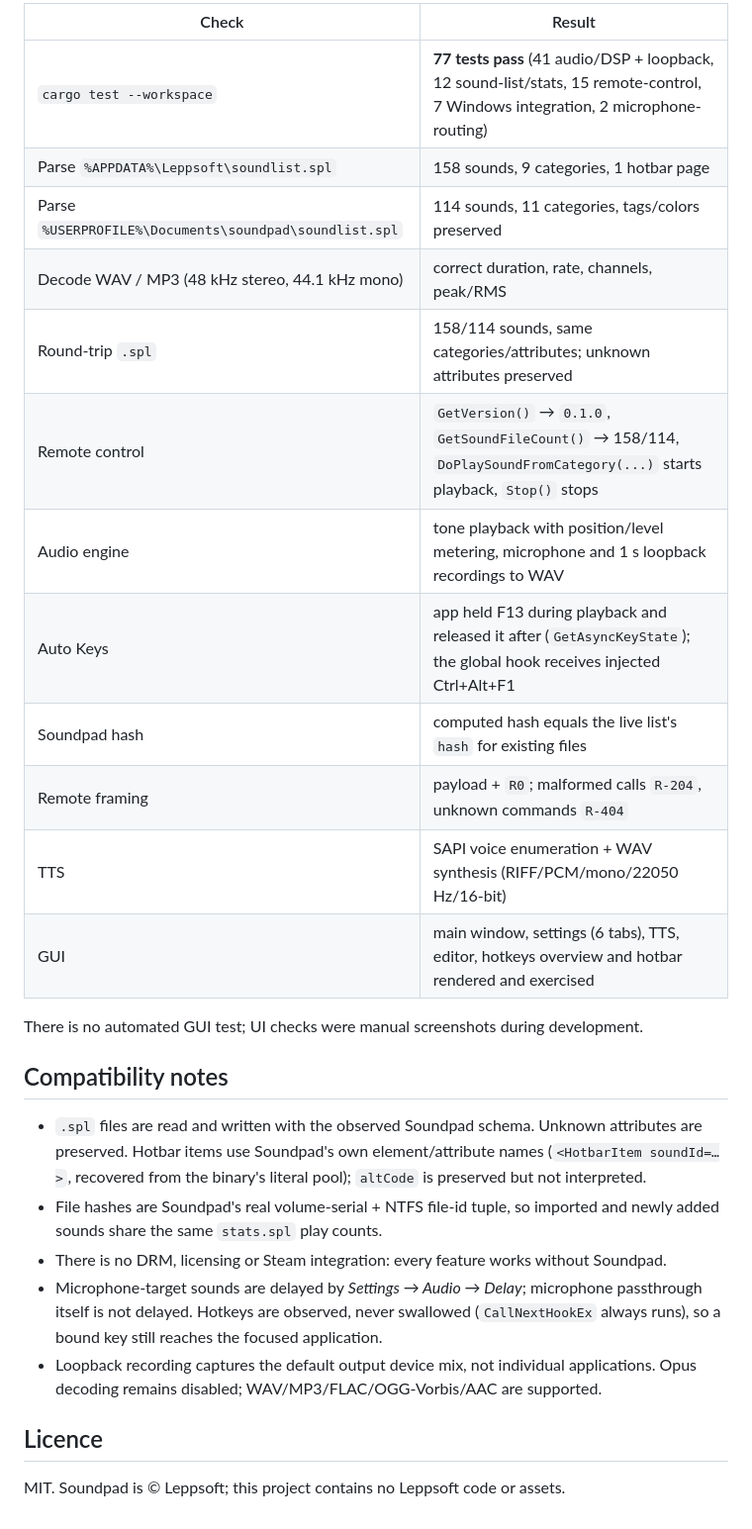
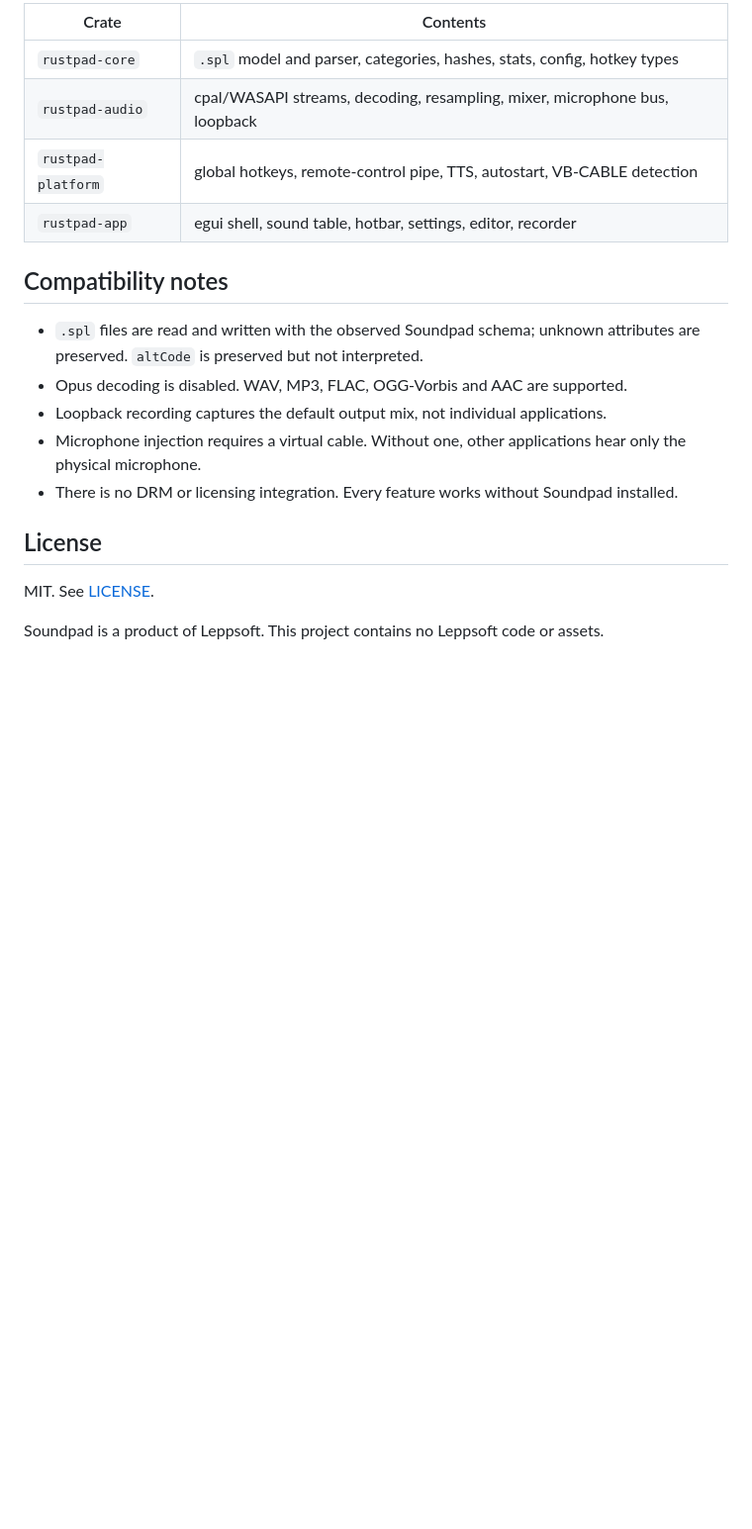
Before and after one commit to panchisk/rustpad, a Markdown page: README.md, the part around one of its changes. Shown at 99% size. GitHub-like rendering; blank space fills up the shorter version.

```diff
--- a/README.md
+++ b/README.md
@@ -125,35 +116,23 @@ Performed on this machine against real Soundpad data:
 
-| Check | Result |
+| Crate | Contents |
 |---|---|
-| `cargo test --workspace` | **77 tests pass** (41 audio/DSP + loopback, 12 sound-list/stats, 15 remote-control, 7 Windows integration, 2 microphone-routing) |
-| Parse `%APPDATA%\Leppsoft\soundlist.spl` | 158 sounds, 9 categories, 1 hotbar page |
-| Parse `%USERPROFILE%\Documents\soundpad\soundlist.spl` | 114 sounds, 11 categories, tags/colors preserved |
-| Decode WAV / MP3 (48 kHz stereo, 44.1 kHz mono) | correct duration, rate, channels, peak/RMS |
-| Round-trip `.spl` | 158/114 sounds, same categories/attributes; unknown attributes preserved |
-| Remote control | `GetVersion()` → `0.1.0`, `GetSoundFileCount()` → 158/114, `DoPlaySoundFromCategory(...)` starts playback, `Stop()` stops |
-| Audio engine | tone playback with position/level metering, microphone and 1 s loopback recordings to WAV |
-| Auto Keys | app held F13 during playback and released it after (`GetAsyncKeyState`); the global hook receives injected Ctrl+Alt+F1 |
-| Soundpad hash | computed hash equals the live list's `hash` for existing files |
-| Remote framing | payload + `R0`; malformed calls `R-204`, unknown commands `R-404` |
-| TTS | SAPI voice enumeration + WAV synthesis (RIFF/PCM/mono/22050 Hz/16-bit) |
-| GUI | main window, settings (6 tabs), TTS, editor, hotkeys overview and hotbar rendered and exercised |
-
-There is no automated GUI test; UI checks were manual screenshots during development.
+| `rustpad-core` | `.spl` model and parser, categories, hashes, stats, config, hotkey types |
+| `rustpad-audio` | cpal/WASAPI streams, decoding, resampling, mixer, microphone bus, loopback |
+| `rustpad-platform` | global hotkeys, remote-control pipe, TTS, autostart, VB-CABLE detection |
+| `rustpad-app` | egui shell, sound table, hotbar, settings, editor, recorder |
 
 ## Compatibility notes
 
-- `.spl` files are read and written with the observed Soundpad schema. Unknown attributes are
-  preserved. Hotbar items use Soundpad's own element/attribute names (`<HotbarItem soundId=…>`,
-  recovered from the binary's literal pool); `altCode` is preserved but not interpreted.
-- File hashes are Soundpad's real volume-serial + NTFS file-id tuple, so imported and newly
-  added sounds share the same `stats.spl` play counts.
-- There is no DRM, licensing or Steam integration: every feature works without Soundpad.
-- Microphone-target sounds are delayed by *Settings → Audio → Delay*; microphone passthrough
-  itself is not delayed. Hotkeys are observed, never swallowed (`CallNextHookEx` always runs),
-  so a bound key still reaches the focused application.
-- Loopback recording captures the default output device mix, not individual applications.
-  Opus decoding remains disabled; WAV/MP3/FLAC/OGG-Vorbis/AAC are supported.
+- `.spl` files are read and written with the observed Soundpad schema; unknown attributes are
+  preserved. `altCode` is preserved but not interpreted.
+- Opus decoding is disabled. WAV, MP3, FLAC, OGG-Vorbis and AAC are supported.
+- Loopback recording captures the default output mix, not individual applications.
+- Microphone injection requires a virtual cable. Without one, other applications hear only
+  the physical microphone.
+- There is no DRM or licensing integration. Every feature works without Soundpad installed.
 
-## Licence
+## License
 
-MIT. Soundpad is © Leppsoft; this project contains no Leppsoft code or assets.
+MIT. See [LICENSE](LICENSE).
+
+Soundpad is a product of Leppsoft. This project contains no Leppsoft code or assets.
```
Also changed, not shown: other parts of README.md (+83 -92 lines), docs/assets/rustpad-main.png (added), 4 other files.
